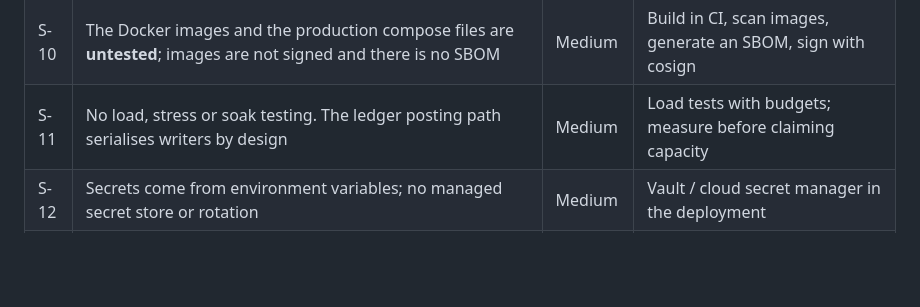
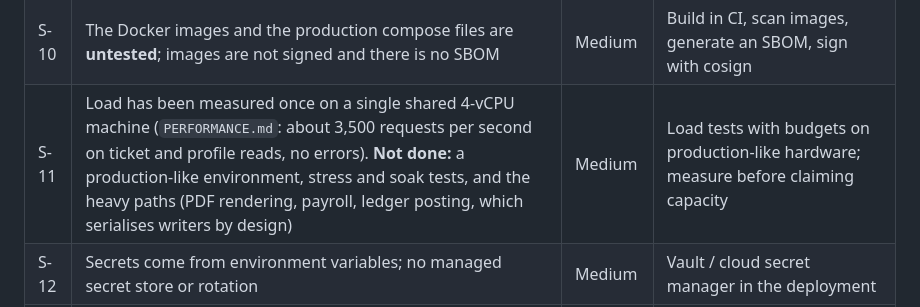
Before and after one commit to opeshealthsystems/heckate, a Markdown page: docs/SECURITY.md, the part around the change. Drawn GitHub-style; blank space fills up the shorter version.

Commit message:
Correct the security register: load has been measured once, not never
Co-Authored-By: Claude Sonnet 5.5 <noreply@anthropic.com>
Claude-Session: https://claude.ai/code/session_01VTzR55GHzTimfemquHuqzg

```diff
--- a/docs/SECURITY.md
+++ b/docs/SECURITY.md
@@ -42,7 +42,7 @@ Severity is our own judgement, assuming the platform handled real client data to
 | S-08 | Metrics (`/metrics` on an internal port), probes and alert rules now exist, **but nothing is deployed**: no Prometheus loaded the rules, no log shipping, nobody is paged | High | Deploy monitoring; name an on-call rota (`RUNBOOK.md`) |
 | S-09 | Backup, encrypted backup, restore and a restore drill exist and run in CI against a database with real ledger and audit rows. **Not done:** off-site copy, WAL archiving / replica (so RPO is the backup interval), a drill at production size, agreed RPO / RTO (`DR.md`) | High | Infrastructure work; owner to confirm objectives |
 | S-10 | The Docker images and the production compose files are **untested**; images are not signed and there is no SBOM | Medium | Build in CI, scan images, generate an SBOM, sign with cosign |
-| S-11 | No load, stress or soak testing. The ledger posting path serialises writers by design | Medium | Load tests with budgets; measure before claiming capacity |
+| S-11 | Load has been measured once on a single shared 4-vCPU machine (`PERFORMANCE.md`: about 3,500 requests per second on ticket and profile reads, no errors). **Not done:** a production-like environment, stress and soak tests, and the heavy paths (PDF rendering, payroll, ledger posting, which serialises writers by design) | Medium | Load tests with budgets on production-like hardware; measure before claiming capacity |
 | S-12 | Secrets come from environment variables; no managed secret store or rotation | Medium | Vault / cloud secret manager in the deployment |
 | S-13 | Digital signatures on documents (PAdES) are not implemented; documents are hash-registered and QR-verifiable but not cryptographically signed | Medium | Needs a signing certificate |
 | S-14 | There is no responsible-disclosure channel (`security.txt`, a monitored mailbox) | Low | Needs a company contact address |
```
